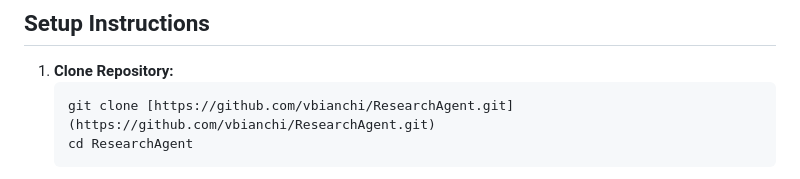
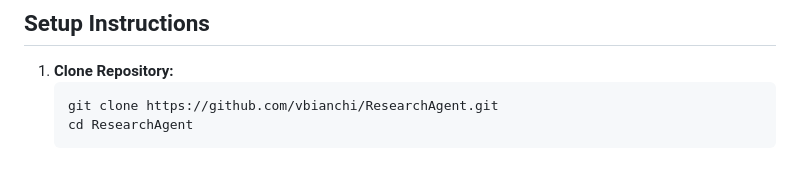
Before and after one commit to vbianchi/Mentori, a Markdown page: README.md, the part around the change. Drawn GitHub-style.

````diff
--- a/README.md
+++ b/README.md
@@ -99,7 +99,7 @@ manus-ai-ui-clone/
 
 1.  **Clone Repository:**
     ```bash
-    git clone [https://github.com/vbianchi/ResearchAgent.git](https://github.com/vbianchi/ResearchAgent.git)
+    git clone https://github.com/vbianchi/ResearchAgent.git
     cd ResearchAgent
     ```
 2.  **Prerequisites:**
````
